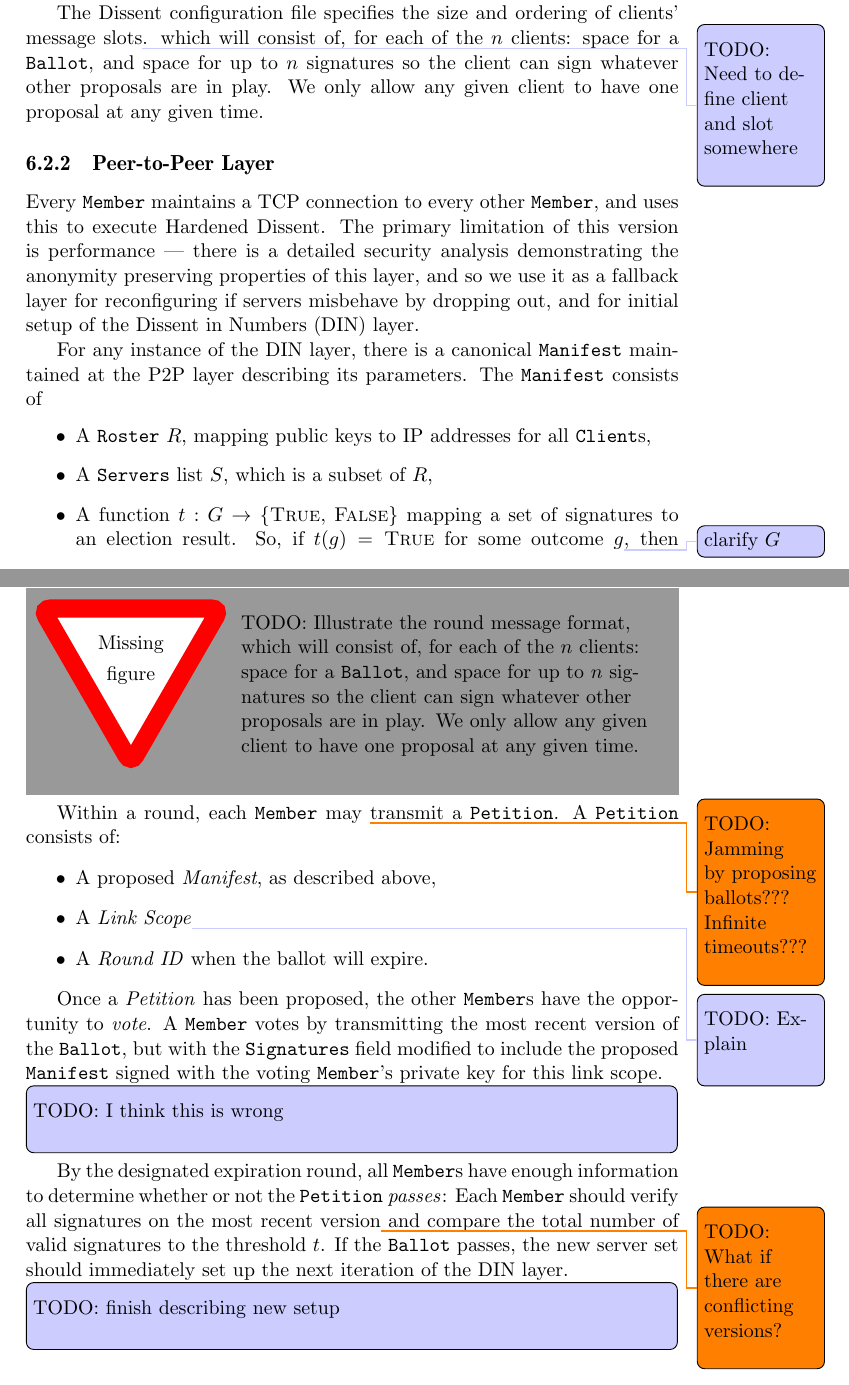
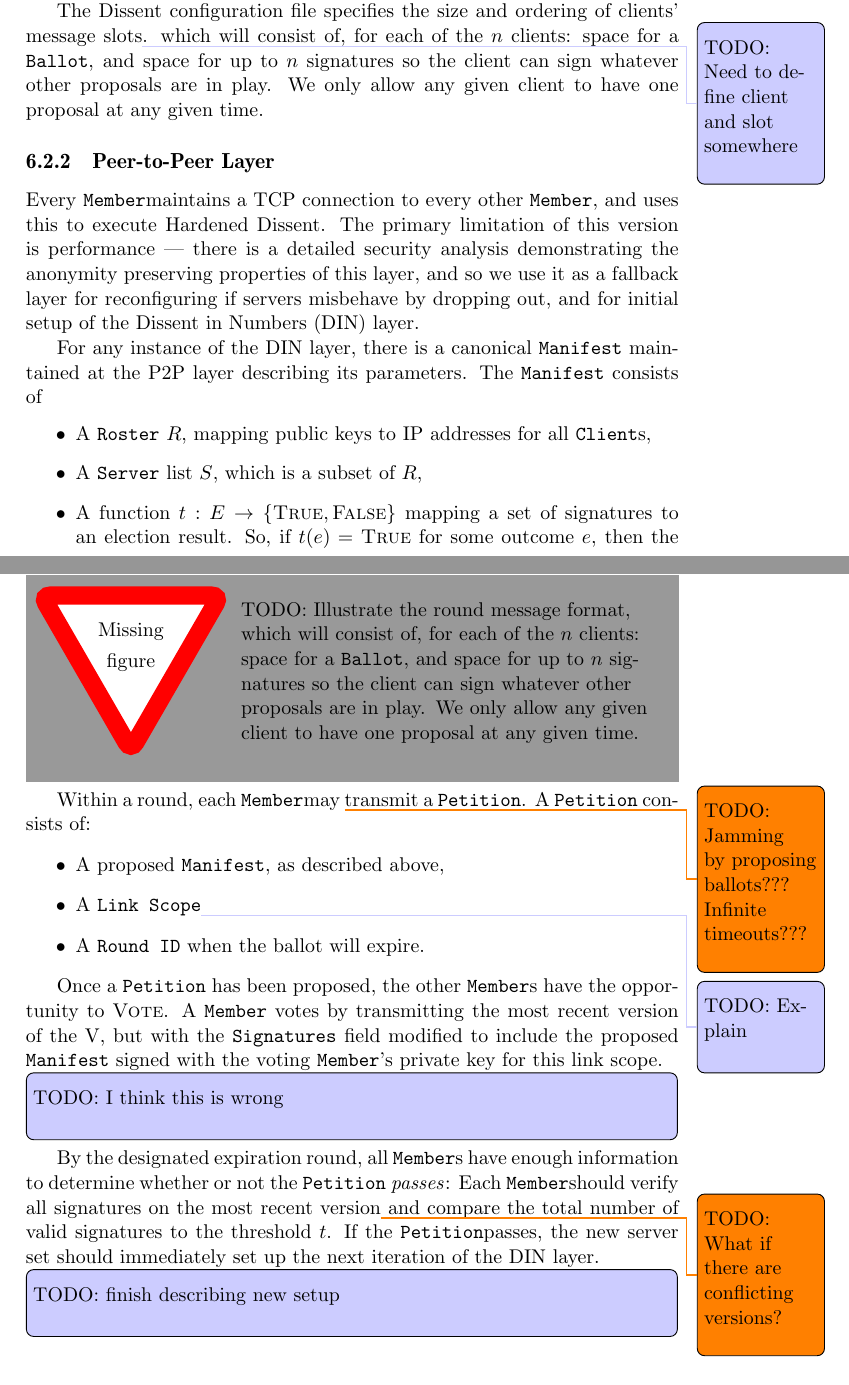
Before and after one commit to ecawthon/thesis, a LaTeX thesis (main.tex, which reads macros.tex, protocol.tex): two parts of pages 26 and 28 of 37, joined at a grey line, cut so that both start at the same text. Compiled offline with pdfLaTeX; a missing font is replaced by an installed copy or a similar font.

Commit message:
Use macros in protocol section

```diff
--- a/macros.tex
+++ b/macros.tex
@@ -24,6 +24,7 @@
 \newcommand{\KwSchedule}{\texttt{Schedule}}
 \newcommand{\msg}{m}
 \newcommand{\NumClients}{n}
+\newcommand{\NumHonest}{k}
 \newcommand{\peer}{p}
 \newcommand{\turn}{r}
 
@@ -34,14 +35,18 @@
 \newcommand{\AtomValid}{\textsc{Valid}}
 \newcommand{\AtomUnfinished}{\textsc{Unfinished}}
 \newcommand{\KwCluster}{\texttt{Cluster}}
+\newcommand{\KwLinkScope}{\texttt{Link Scope}}
+\newcommand{\KwManifest}{\texttt{Manifest}}
+\newcommand{\KwMember}{\texttt{Member}}
 \newcommand{\KwNode}{\texttt{Node}}
 \newcommand{\KwPeer}{\texttt{Peer}}
+\newcommand{\KwPetition}{\texttt{Petition}}
 \newcommand{\KwRoster}{\texttt{Roster}}
-\newcommand{\KwManifest}{\texttt{Manifest}}
-\newcommand{\KwPetition}{\texttt{Petition}}
+\newcommand{\KwRound}{\texttt{Round ID}}
 \newcommand{\FunEval}{t}
 \newcommand{\NameEvaluate}{\textsc{Evaluate}}
 \newcommand{\NamePropose}{\textsc{Propose}}
+\newcommand{\NameSign}{\textsc{Sign}}
 \newcommand{\NameVote}{\textsc{Vote}}
 \newcommand{\SetElectionStates}{E}
 \newcommand{\SetResult}{\{\AtomTrue, \AtomFalse, \AtomInvalid\}}
@@ -57,9 +62,16 @@
 \newcommand{\ElectionState}{e}
 \newcommand{\VarManifest}{M}
 \newcommand{\VarPetition}{P}
+\newcommand{\VarRoster}{R}
 \newcommand{\VarZKP}{proof}
 \newcommand{\round}{r}
 \newcommand{\sig}{sig}
 \newcommand{\vote}{vote}
 \newcommand{\Ballot}{(\sig, \vote)}
 \newcommand{\State}{(\VarManifest, \round)}
+
+% Dissent in Numbers
+\newcommand{\KwClient}{\texttt{Client}}
+\newcommand{\KwServer}{\texttt{Server}}
+\newcommand{\NumServers}{m}
+\newcommand{\SetServers}{S}
--- a/protocol.tex
+++ b/protocol.tex
@@ -106,12 +108,12 @@ as Byzantine Paxos, as discussed in \cite{sec}.
 
 The Dissent configuration file specifies the size and ordering of clients'
 message slots\todogrunt{Need to define client and slot somewhere}. which will
-consist of, for each of the $n$ clients: space for a \texttt{Ballot}, and space
-for up to $n$ signatures so the client can sign whatever other proposals are in
+consist of, for each of the $\NumClients$ clients: space for a \StructBallot, and space
+for up to $\NumClients$ signatures so the client can sign whatever other proposals are in
 play.  We only allow any given client to have one proposal at any given time.
 
 \subsection{Peer-to-Peer Layer}
-Every \texttt{Member} maintains a TCP connection to every other \texttt{Member},
+Every \KwMember maintains a TCP connection to every other \KwMember,
 and uses this to execute Hardened Dissent. The primary limitation of this
 version is performance --- there is a detailed security analysis demonstrating
 the anonymity preserving properties of this layer, and so we use it as a
@@ -122,9 +124,10 @@ For any instance of the DIN layer, there is a canonical \texttt{Manifest}
 maintained at the P2P layer describing its parameters. The \texttt{Manifest}
 consists of
 \begin{itemize}
-  \item A \texttt{Roster} $R$, mapping public keys to IP addresses for all
-    \texttt{Client}s,
-  \item A \texttt{Servers} list $S$, which is a subset of $R$,
-  \item A function $t : G \to \{\textsc{True, False}\}$ mapping a set of
-    signatures to an election result. So, if $t(g) = \textsc{True}$ for some
-    outcome $g$\todo{clarify $G$}, then the proposal corresponding to $g$ should
+  \item A \KwRoster~$\VarRoster$, mapping public keys to IP addresses for all
+    \KwClient s,
+  \item A \KwServer~list $\SetServers$, which is a subset of $\VarRoster$,
+  \item A function $\FunEval : \SetElectionStates \to \{\AtomTrue, \AtomFalse\}$
+    mapping a set of signatures to an election result. So, if
+    $\FunEval(\ElectionState) = \AtomTrue$ for some outcome $\ElectionState$,
+    then the proposal corresponding to $\ElectionState$ should be adopted at the
@@ -164,34 +167,34 @@ every \texttt{Member} will eventually end up with a list of anonymous signatures
 associated with the petition. At the specified round, each member should verify
-all signatures received. If the function $t$ applied to the set of unique, valid
-signatures results in \textsc{True}, then the petition passes.
+all signatures received. If the function $\FunEval$ applied to the set of unique, valid
+signatures results in \AtomTrue, then the petition passes.
 
 \missingfigure{TODO: Illustrate the round message format, which will consist of,
-  for each of the $n$ clients: space for a \texttt{Ballot}, and space for up to
-$n$ signatures so the client can sign whatever other proposals are in play.  We
+  for each of the $\NumClients$ clients: space for a \texttt{Ballot}, and space for up to
+$\NumClients$ signatures so the client can sign whatever other proposals are in play.  We
 only allow any given client to have one proposal at any given time.}
-Within a round, each \texttt{Member} may \todosubst{Jamming by proposing
-ballots??? Infinite timeouts???} transmit a \texttt{Petition}. A
-\texttt{Petition} consists of:
+Within a round, each \KwMember may \todosubst{Jamming by proposing
+ballots??? Infinite timeouts???} transmit a \KwPetition. A
+\KwPetition~consists of:
 \begin{itemize}
-  \item A proposed \emph{Manifest}, as described above,
-  \item A \emph{Link Scope}\todogrunt{Explain}
+  \item A proposed \KwManifest, as described above,
+  \item A \KwLinkScope\todogrunt{Explain}
   % \item A collection of \texttt{Signatures}\todogrunt{Explain}
-  \item A \emph{Round ID} when the ballot will expire.
+  \item A \KwRound~when the ballot will expire.
 \end{itemize}
 
-Once a \emph{Petition} has been proposed, the other \texttt{Member}s have the
-opportunity to \emph{vote}. A \texttt{Member} votes by transmitting the most
-recent version of the \texttt{Ballot}, but with the \texttt{Signatures} field
-modified to include the proposed \texttt{Manifest} signed with the voting
-\texttt{Member}'s private key for this link scope.\toadd{I think this is
+Once a \KwPetition~has been proposed, the other \KwMember s have the
+opportunity to \NameVote. A \KwMember~votes by transmitting the most
+recent version of the \SetVotes, but with the \texttt{Signatures} field
+modified to include the proposed \KwManifest~signed with the voting
+\KwMember's private key for this link scope.\toadd{I think this is
 wrong}
 
-By the designated expiration round, all \texttt{Member}s have enough
-information to determine whether or not the \texttt{Petition} \emph{passes}:
-Each \texttt{Member} should verify all signatures on the most recent
+By the designated expiration round, all \KwMember s have enough
+information to determine whether or not the \KwPetition~\emph{passes}:
+Each \KwMember should verify all signatures on the most recent
 version\todosubst{What if there are conflicting versions?}
-and compare the total number of valid signatures to the threshold $t$. If the
-\texttt{Ballot} passes, the new server set should immediately set up the
+and compare the total number of valid signatures to the threshold $\FunEval$. If the
+\KwPetition passes, the new server set should immediately set up the
 next iteration of the DIN layer.\toadd{finish describing new setup}
 
 \section{Arguments for Correctness}
```
Also changed, not shown: clean.pdf, main.pdf, protocol.tex (87 more changed lines).
